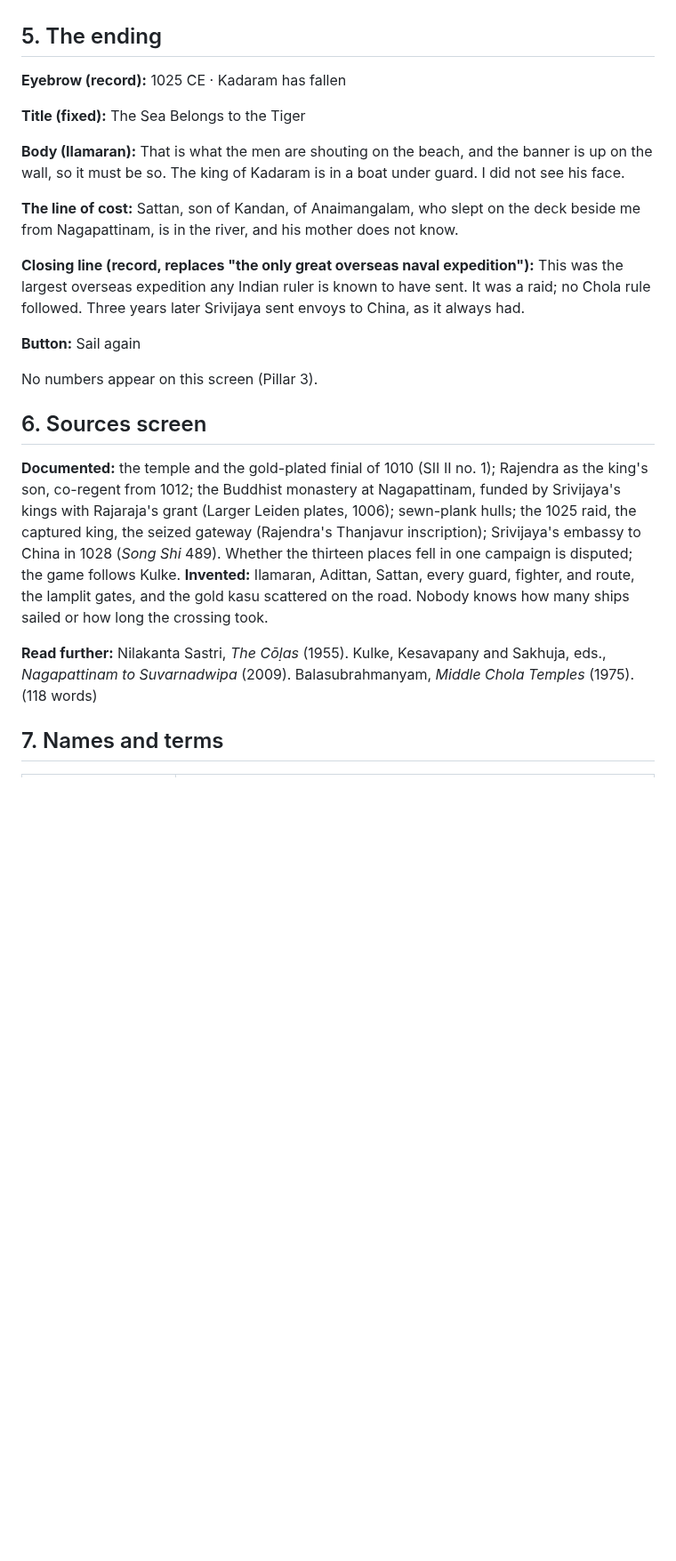
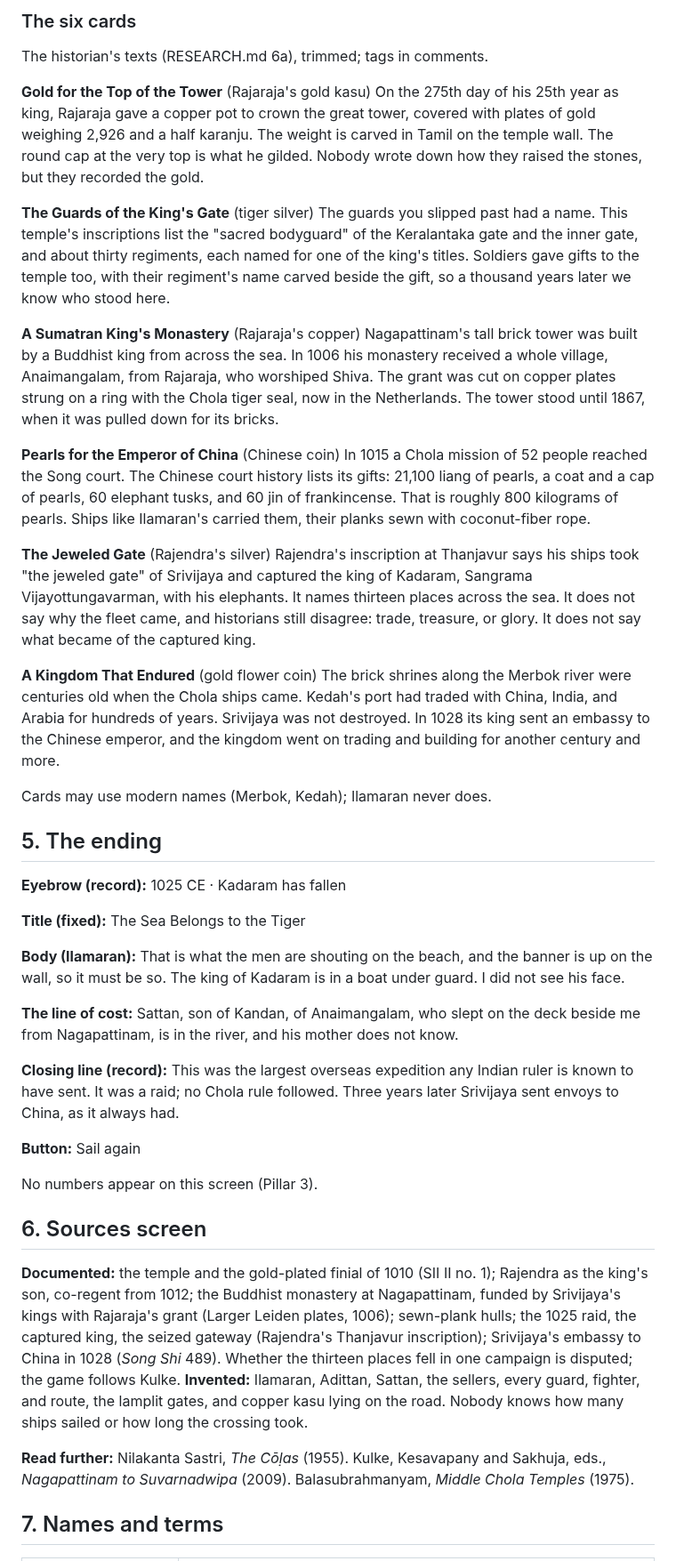
Before and after one commit to gvenkateswar/chola-platformer, a Markdown page: docs/SCRIPT.md, the part around one of its changes. Shown at 89% size. GitHub-like rendering; blank space fills up the shorter version.

```diff
--- a/docs/SCRIPT.md
+++ b/docs/SCRIPT.md
@@ -125,3 +195,57 @@ stats line (DESIGN.md 4, 5, 6).
+### The six cards
+
+The historian's texts (RESEARCH.md 6a), trimmed; tags in comments.
+
+**Gold for the Top of the Tower** (Rajaraja's gold kasu)
+On the 275th day of his 25th year as king, Rajaraja gave a copper pot to
+crown the great tower, covered with plates of gold weighing 2,926 and a
+half karanju. The weight is carved in Tamil on the temple wall. The round
+cap at the very top is what he gilded. Nobody wrote down how they raised
+the stones, but they recorded the gold.
+<!-- [documented] SII II no. 1, para. 18 -->
+
+**The Guards of the King's Gate** (tiger silver)
+The guards you slipped past had a name. This temple's inscriptions list
+the "sacred bodyguard" of the Keralantaka gate and the inner gate, and
+about thirty regiments, each named for one of the king's titles. Soldiers
+gave gifts to the temple too, with their regiment's name carved beside
+the gift, so a thousand years later we know who stood here.
+<!-- [documented] SII II, Hultzsch's introduction and no. 57 n. 2 -->
+
+**A Sumatran King's Monastery** (Rajaraja's copper)
+Nagapattinam's tall brick tower was built by a Buddhist king from across
+the sea. In 1006 his monastery received a whole village, Anaimangalam,
+from Rajaraja, who worshiped Shiva. The grant was cut on copper plates
+strung on a ring with the Chola tiger seal, now in the Netherlands. The
+tower stood until 1867, when it was pulled down for its bricks.
+<!-- [documented] Larger Leiden plates (Mahalingam 1948); Elliot 1878 -->
+
+**Pearls for the Emperor of China** (Chinese coin)
+In 1015 a Chola mission of 52 people reached the Song court. The Chinese
+court history lists its gifts: 21,100 liang of pearls, a coat and a cap
+of pearls, 60 elephant tusks, and 60 jin of frankincense. That is roughly
+800 kilograms of pearls. Ships like Ilamaran's carried them, their planks
+sewn with coconut-fiber rope.
+<!-- [documented] Song Shi 489; weight [plausible] at about 37 g to the liang -->
+
+**The Jeweled Gate** (Rajendra's silver)
+Rajendra's inscription at Thanjavur says his ships took "the jeweled
+gate" of Srivijaya and captured the king of Kadaram, Sangrama
+Vijayottungavarman, with his elephants. It names thirteen places across
+the sea. It does not say why the fleet came, and historians still
+disagree: trade, treasure, or glory. It does not say what became of the
+captured king.
+<!-- [documented] Thanjavur inscription of Rajendra (Kulke 2009; Sastri 1955) -->
+
+**A Kingdom That Endured** (gold flower coin)
+The brick shrines along the Merbok river were centuries old when the
+Chola ships came. Kedah's port had traded with China, India, and Arabia
+for hundreds of years. Srivijaya was not destroyed. In 1028 its king sent
+an embassy to the Chinese emperor, and the kingdom went on trading and
+building for another century and more.
+<!-- [documented] Bujang Valley survey (RESEARCH 3.3); Song Shi 489 -->
+
+Cards may use modern names (Merbok, Kedah); Ilamaran never does.
 
 ## 5. The ending
 
@@ -138,8 +262,7 @@ I did not see his face.
 Sattan, son of Kandan, of Anaimangalam, who slept on the deck beside me
 from Nagapattinam, is in the river, and his mother does not know.
 
-**Closing line (record, replaces "the only great overseas naval
-expedition"):**
+**Closing line (record):**
 This was the largest overseas expedition any Indian ruler is known to have
 sent. It was a raid; no Chola rule followed. Three years later Srivijaya
 sent envoys to China, as it always had.
@@ -157,13 +280,13 @@ Leiden plates, 1006); sewn-plank hulls; the 1025 raid, the captured king,
 the seized gateway (Rajendra's Thanjavur inscription); Srivijaya's embassy
 to China in 1028 (*Song Shi* 489). Whether the thirteen places fell in one
 campaign is disputed; the game follows Kulke. **Invented:** Ilamaran,
-Adittan, Sattan, every guard, fighter, and route, the lamplit gates, and the gold
-kasu scattered on the road. Nobody knows how many ships sailed or how long
-the crossing took.
+Adittan, Sattan, the sellers, every guard, fighter, and route, the
+lamplit gates, and copper kasu lying on the road. Nobody knows how many
+ships sailed or how long the crossing took.
 
 **Read further:** Nilakanta Sastri, *The Cōḷas* (1955). Kulke, Kesavapany
 and Sakhuja, eds., *Nagapattinam to Suvarnadwipa* (2009). Balasubrahmanyam,
-*Middle Chola Temples* (1975). (118 words)
+*Middle Chola Temples* (1975).
 
 ## 7. Names and terms
 
```
Also changed, not shown: other parts of docs/SCRIPT.md (+116 -48 lines), docs/NOTES.md (+4 -0 lines), 1 other file.
